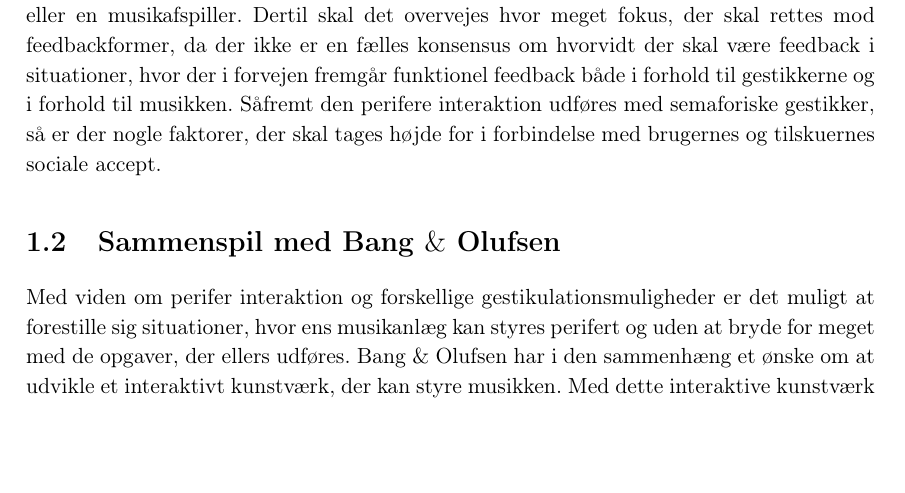
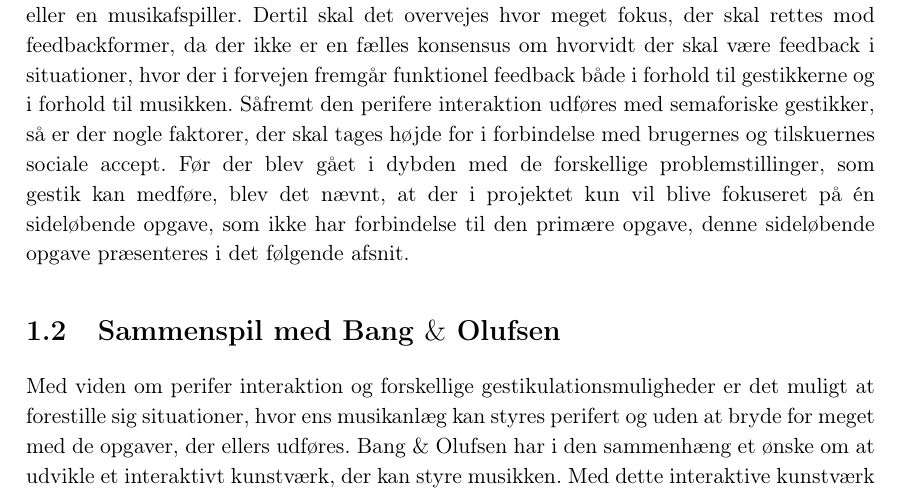
Before and after one commit to SaraNielsen0711/P6-LaTex, a LaTeX thesis (Master.tex, which reads Content/Introduktion/Gestures.tex): part of page 24 of 42, cut so that both start at the same text, the shorter picture padded with empty space. Compiled offline with pdfLaTeX.

Commit message:
Lidt mere på afslutningen

```diff
--- a/Content/Introduktion/Gestures.tex
+++ b/Content/Introduktion/Gestures.tex
@@ -113,4 +113,4 @@ I forbindelse med manipulation og effekt, så anbefaler \textcite[s. 278]{PDF:Wo
 
 Ydermere skal varigheden være kortere end seks sekunder, da risikoen for at brugeren da føler sig ukomfortabel stiger. I forbindelse med området og afstanden vurderer \textcite[s. 201]{PDF:AreYouComfortableDoingThat}, at området til højre og foran det elektroniske apparat er at foretrække, særligt for højrehåndet brugere, ellers skal der tages højde for afstanden. Ifølge \textcite[s. 201]{PDF:AreYouComfortableDoingThat}, så er grænsen for, hvornår det er komfortabelt samt social acceptabelt  omkring 30cm mellem det elektroniske apparat og gestikken.\blankline
 %
-Igennem \fullref{Gestik} er der blevet belyst dels hvilke kategorier forskellige former for gestik tilhører, komplikationer forårsaget af gestikker, feedbackformer og hvorvidt semaforiske gestikker anses for at være social acceptable. Der er i \fullref{KategoriseringerAfGestikker} blevet afgrænset fra, at arbejde videre med tegnsprog og gestikulerende gestikker. I forhold til hvilke komplikationer, der er forårsaget af gestik, er det primære fokus rettet mod det menneskelige aspekt, for på den måde at undersøge hvilke gestikker, der bedst egner sig til perifer interaktion med et musikanlæg eller en musikafspiller. Dertil skal det overvejes hvor meget fokus, der skal rettes mod feedbackformer, da der ikke er en fælles konsensus om hvorvidt der skal være feedback i situationer, hvor der i forvejen fremgår funktionel feedback både i forhold til gestikkerne og i forhold til musikken. Såfremt den perifere interaktion udføres med semaforiske gestikker, så er der nogle faktorer, der skal tages højde for i forbindelse med brugernes og tilskuernes sociale accept.
+Igennem \fullref{Gestik} er der blevet belyst dels hvilke kategorier forskellige former for gestik tilhører, komplikationer forårsaget af gestikker, feedbackformer og hvorvidt semaforiske gestikker anses for at være social acceptable. Der er i \fullref{KategoriseringerAfGestikker} blevet afgrænset fra, at arbejde videre med tegnsprog og gestikulerende gestikker. I forhold til hvilke komplikationer, der er forårsaget af gestik, er det primære fokus rettet mod det menneskelige aspekt, for på den måde at undersøge hvilke gestikker, der bedst egner sig til perifer interaktion med et musikanlæg eller en musikafspiller. Dertil skal det overvejes hvor meget fokus, der skal rettes mod feedbackformer, da der ikke er en fælles konsensus om hvorvidt der skal være feedback i situationer, hvor der i forvejen fremgår funktionel feedback både i forhold til gestikkerne og i forhold til musikken. Såfremt den perifere interaktion udføres med semaforiske gestikker, så er der nogle faktorer, der skal tages højde for i forbindelse med brugernes og tilskuernes sociale accept. Før der blev gået i dybden med de forskellige problemstillinger, som gestik kan medføre, blev det nævnt, at der i projektet kun vil blive fokuseret på én sideløbende opgave, som ikke har forbindelse til den primære opgave, denne sideløbende opgave præsenteres i det følgende afsnit.
```
